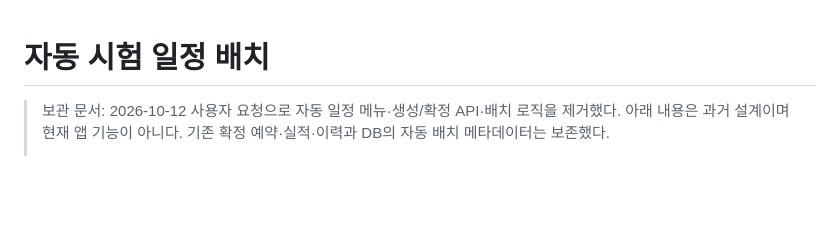
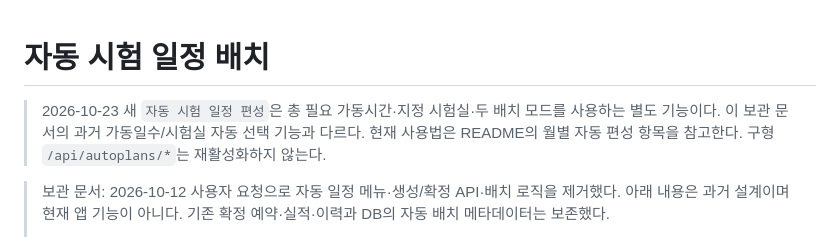
Before and after one commit to James-eom/test-lab-board, a Markdown page: docs/auto-planner.md, the part around the change. Drawn GitHub-style; blank space fills up the shorter version.

```diff
--- a/docs/auto-planner.md
+++ b/docs/auto-planner.md
@@ -1,4 +1,6 @@
 # 자동 시험 일정 배치
+
+> 2026-10-23 새 `자동 시험 일정 편성`은 총 필요 가동시간·지정 시험실·두 배치 모드를 사용하는 별도 기능이다. 이 보관 문서의 과거 가동일수/시험실 자동 선택 기능과 다르다. 현재 사용법은 README의 월별 자동 편성 항목을 참고한다. 구형 `/api/autoplans/*`는 재활성화하지 않는다.
 
 > 보관 문서: 2026-10-12 사용자 요청으로 자동 일정 메뉴·생성/확정 API·배치 로직을 제거했다. 아래 내용은 과거 설계이며 현재 앱 기능이 아니다. 기존 확정 예약·실적·이력과 DB의 자동 배치 메타데이터는 보존했다.
 >
```
Also changed, not shown: HANDOFF.md (+10 -0 lines), README.md (+17 -0 lines).
